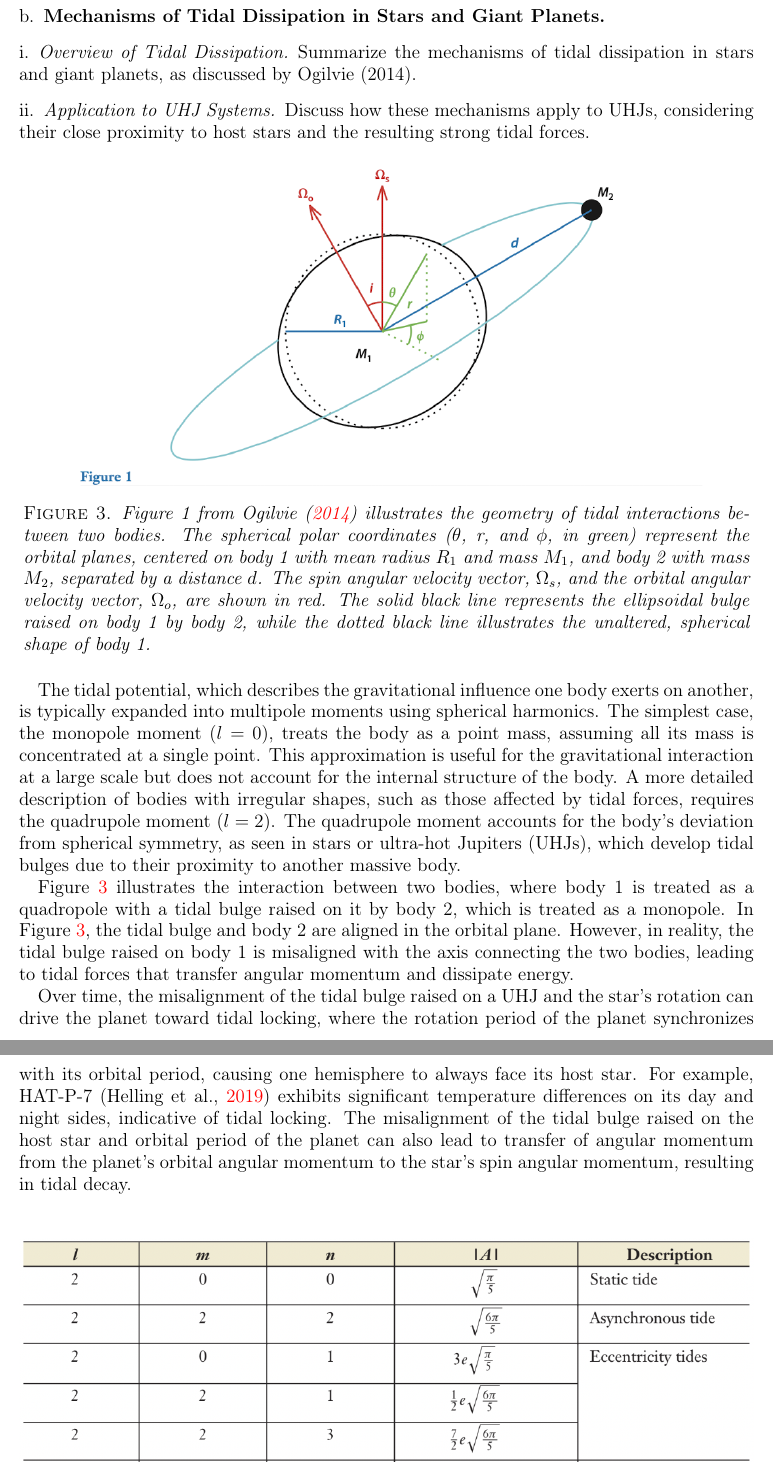
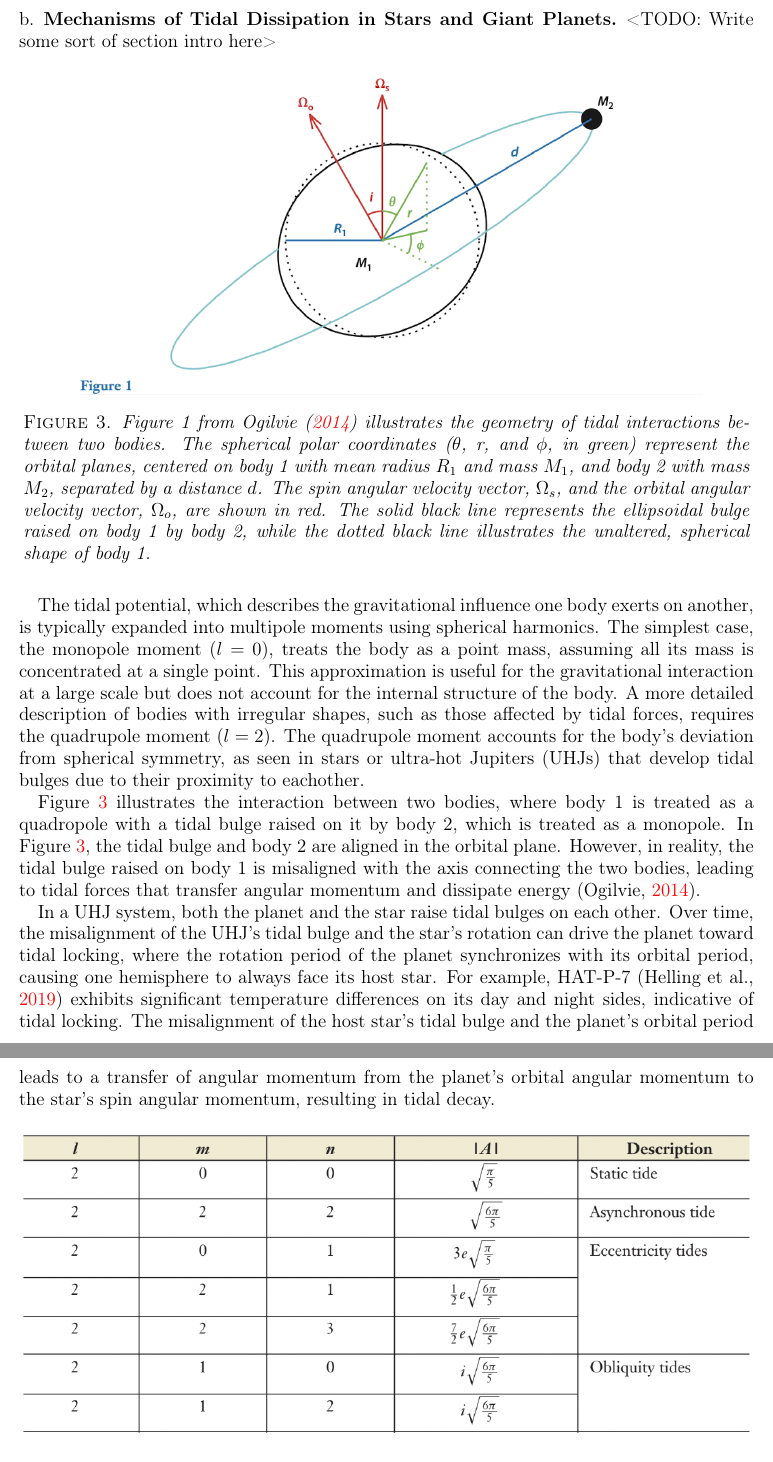
Before and after one commit to maliabarker/Barker-2025-Comp-Exam-Synthesis-Paper, a LaTeX paper (main.tex): two parts of pages 7 and 8 of 31, joined at a grey line, cut so that both start at the same text. Compiled offline with pdfLaTeX.

Commit message:
Updates from Overleaf

```diff
--- a/main.tex
+++ b/main.tex
@@ -304,11 +304,13 @@ Understanding the orbital evolution of UHJs is critical for constraining the lon
 
 \subsection{Mechanisms of Tidal Dissipation in Stars and Giant Planets}\label{sec:tidaldissipation}
 
-\subsubsection{Overview of Tidal Dissipation}
-Summarize the mechanisms of tidal dissipation in stars and giant planets, as discussed by Ogilvie (2014).
+<TODO: Write some sort of section intro here>
 
-\subsubsection{Application to UHJ Systems}
-Discuss how these mechanisms apply to UHJs, considering their close proximity to host stars and the resulting strong tidal forces.
+% \subsubsection{Overview of Tidal Dissipation}
+% Summarize the mechanisms of tidal dissipation in stars and giant planets, as discussed by Ogilvie (2014).
+
+% \subsubsection{Application to UHJ Systems}
+% Discuss how these mechanisms apply to UHJs, considering their close proximity to host stars and the resulting strong tidal forces.
 
 \begin{figure}[htbp]
     \centering
@@ -317,13 +319,13 @@ Discuss how these mechanisms apply to UHJs, considering their close proximity to
     \label{fig:ogilvie-fig1}
 \end{figure}
 
-The tidal potential, which describes the gravitational influence one body exerts on another, is typically expanded into multipole moments using spherical harmonics. The simplest case, the monopole moment ($l = 0$), treats the body as a point mass, assuming all its mass is concentrated at a single point. This approximation is useful for the gravitational interaction at a large scale but does not account for the internal structure of the body. A more detailed description of bodies with irregular shapes, such as those affected by tidal forces, requires the quadrupole moment ($l = 2$). The quadrupole moment accounts for the body's deviation from spherical symmetry, as seen in stars or ultra-hot Jupiters (UHJs), which develop tidal bulges due to their proximity to another massive body.
+The tidal potential, which describes the gravitational influence one body exerts on another, is typically expanded into multipole moments using spherical harmonics. The simplest case, the monopole moment ($l = 0$), treats the body as a point mass, assuming all its mass is concentrated at a single point. This approximation is useful for the gravitational interaction at a large scale but does not account for the internal structure of the body. A more detailed description of bodies with irregular shapes, such as those affected by tidal forces, requires the quadrupole moment ($l = 2$). The quadrupole moment accounts for the body's deviation from spherical symmetry, as seen in stars or ultra-hot Jupiters (UHJs) that develop tidal bulges due to their proximity to eachother.
 
 % Figure \ref{fig:ogilvie-fig1} illustrates the interaction between a UHJ and its host star, where the star is treated as a monopole and the planet as a quadrupole. The tidal bulge raised on the planet due to the star’s gravity is misaligned with the axis connecting the two bodies, leading to tidal forces that transfer angular momentum and dissipate energy. Over time, these forces can drive the system toward tidal locking, where the planet’s rotation period synchronizes with its orbital period, causing one hemisphere to always face the host star.
 
-Figure \ref{fig:ogilvie-fig1} illustrates the interaction between two bodies, where body 1 is treated as a quadropole with a tidal bulge raised on it by body 2, which is treated as a monopole. In Figure \ref{fig:ogilvie-fig1}, the tidal bulge and body 2 are aligned in the orbital plane. However, in reality, the tidal bulge raised on body 1 is misaligned with the axis connecting the two bodies, leading to tidal forces that transfer angular momentum and dissipate energy.
+Figure \ref{fig:ogilvie-fig1} illustrates the interaction between two bodies, where body 1 is treated as a quadropole with a tidal bulge raised on it by body 2, which is treated as a monopole. In Figure \ref{fig:ogilvie-fig1}, the tidal bulge and body 2 are aligned in the orbital plane. However, in reality, the tidal bulge raised on body 1 is misaligned with the axis connecting the two bodies, leading to tidal forces that transfer angular momentum and dissipate energy \citep{ogilvie2014tidal}.
 
-Over time, the misalignment of the tidal bulge raised on a UHJ and the star's rotation can drive the planet toward tidal locking, where the rotation period of the planet synchronizes with its orbital period, causing one hemisphere to always face its host star. For example, HAT-P-7 \citep{helling2019understanding} exhibits significant temperature differences on its day and night sides, indicative of tidal locking. The misalignment of the tidal bulge raised on the host star and orbital period of the planet can also lead to transfer of angular momentum from the planet's orbital angular momentum to the star's spin angular momentum, resulting in tidal decay.
+In a UHJ system, both the planet and the star raise tidal bulges on each other. Over time, the misalignment of the UHJ's tidal bulge and the star's rotation can drive the planet toward tidal locking, where the rotation period of the planet synchronizes with its orbital period, causing one hemisphere to always face its host star. For example, HAT-P-7 \citep{helling2019understanding} exhibits significant temperature differences on its day and night sides, indicative of tidal locking. The misalignment of the host star's tidal bulge and the planet's orbital period leads to a transfer of angular momentum from the planet's orbital angular momentum to the star's spin angular momentum, resulting in tidal decay.
 
 % Tidal interactions typically involve the monopole moment of one body and the quadrupole moment of the other \citep{ogilvie2014tidal}. As illustrated in Figure \ref{fig:ogilvie-fig1}, we can model the interaction between a UHJ and its host star by treating the star as a monopole (a point mass) and the planet as a quadrupole, since the star’s gravity raises a tidal bulge on the planet. While simplified in the figure, this bulge is not perfectly aligned with the axis connecting the two bodies; instead, it is slightly offset. This misalignment induces tidal forces that transfer angular momentum and dissipate energy. Over time, these forces drive the system toward tidal locking, where the planet’s rotation period matches its orbital period, causing the same hemisphere to always face its host star.
 
```
Also changed, not shown: main.tex (2 more changed lines).
